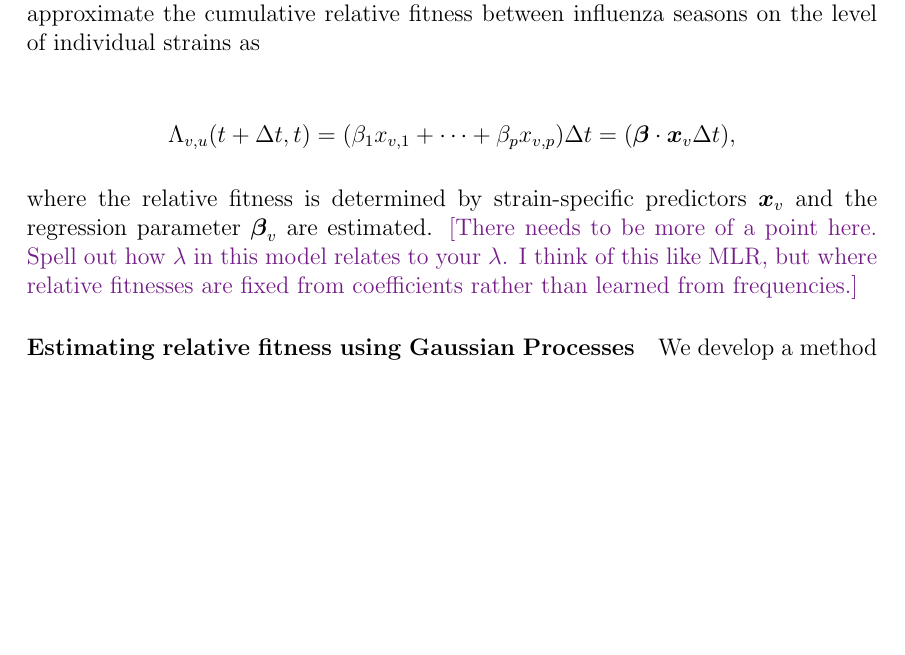
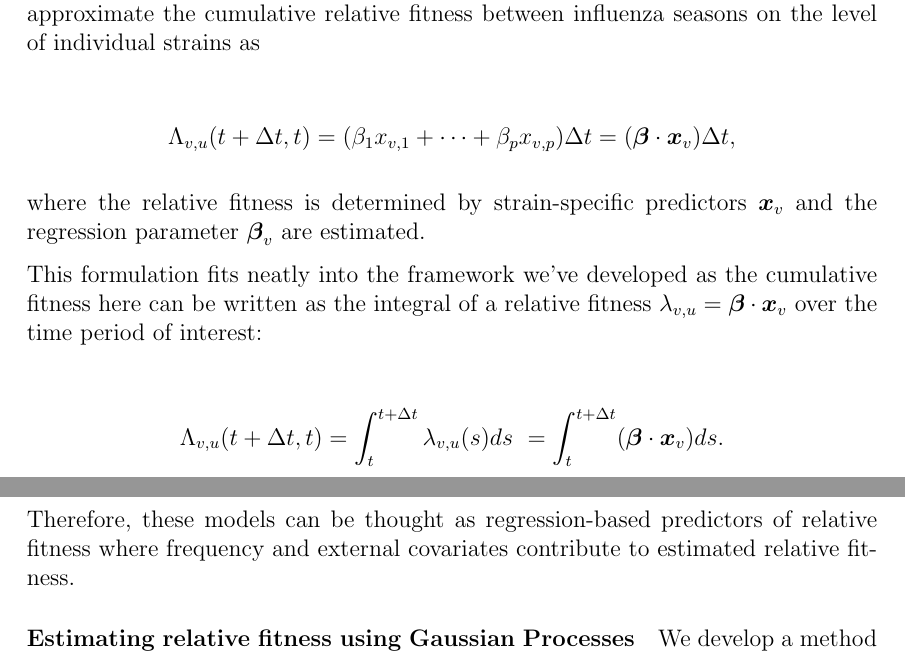
Before and after one commit to blab/relative-fitness-mechanisms, a LaTeX paper (manuscript/relative-fitness-mechanisms.tex): part of page 9 of 25 before the commit and two parts of pages 9 and 10 of 25 after it, the two joined at a grey line, cut so that both start at the same text, the shorter picture padded with empty space. Compiled offline with pdfLaTeX.

Commit message:
Extending flu comparisons

```diff
--- a/manuscript/relative-fitness-mechanisms.tex
+++ b/manuscript/relative-fitness-mechanisms.tex
@@ -354,11 +353,20 @@ This assumption is useful since it requires no outside knowledge of the at-risk
 Motivated by the observed antigenic evolution of seasonal influenza, L{\"a}ssig and {\L}uksza \cite{luksza2014predictive} and Huddleston et al \cite{Huddleston2020} approximate the cumulative relative fitness between influenza seasons on the level of individual strains as
 
 \begin{align*}
-    \Lambda_{v,u}(t + \Delta t,t) = (\beta_{1} x_{v,1} + \cdots + \beta_{p} x_{v, p})\Delta t = (\vec{\beta} \cdot \vec{x}_{v} \Delta t),
+    \Lambda_{v,u}(t + \Delta t,t) = (\beta_{1} x_{v,1} + \cdots + \beta_{p} x_{v, p})\Delta t = (\vec{\beta} \cdot \vec{x}_{v}) \Delta t,
 \end{align*}
 
 where the relative fitness is determined by strain-specific predictors $\vec{x}_{v}$ and the regression parameter $\vec{\beta}_{v}$ are estimated.
-\tbc{There needs to be more of a point here. Spell out how $\lambda$ in this model relates to your $\lambda$. I think of this like MLR, but where relative fitnesses are fixed from coefficients rather than learned from frequencies.}
+
+This formulation fits neatly into the framework we've developed as the cumulative fitness here can be written as the integral of a relative fitness $\lambda_{v, u} =  \vec{\beta} \cdot \vec{x}_{v}$ over the time period of interest:
+
+\begin{align*}
+    \Lambda_{v,u}(t + \Delta t,t)  &= \int_{t}^{t+\Delta t} \lambda_{v,u}(s)ds\ = \int_{t}^{t + \Delta t} (\vec{\beta} \cdot \vec{x}_{v}) ds.
+\end{align*}
+
+Therefore, these models can be thought as regression-based predictors of relative fitness where frequency and external covariates contribute to estimated relative fitness.
+
+% \tbc{There needs to be more of a point here. Spell out how $\lambda$ in this model relates to your $\lambda$. I think of this like MLR, but where relative fitnesses are fixed from coefficients rather than learned from frequencies.}
 % The authors choose predictors which describe the antigenic properties of strains
 
 \paragraph{Estimating relative fitness using Gaussian Processes}%
```
Also changed, not shown: manuscript/relative-fitness-mechanisms.tex (3 more changed lines).
